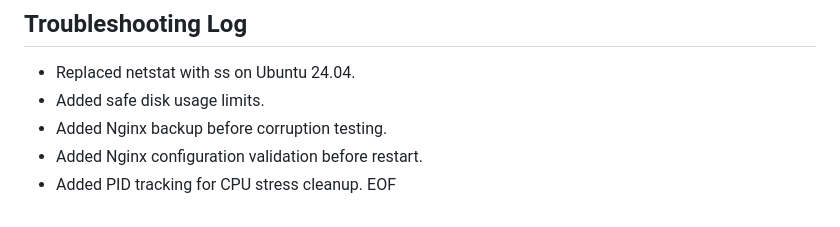
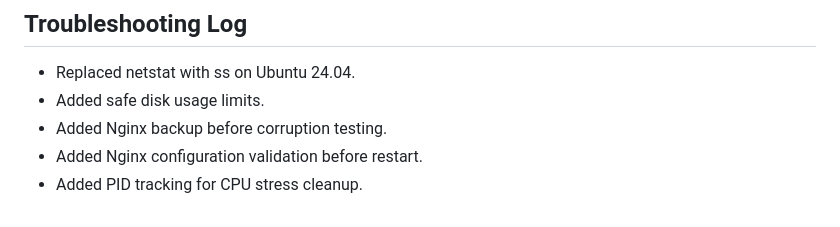
Before and after one commit to bilalfayyaz11/python-automation, a Markdown page: incident-response-automation/README.md, the part around the change. Drawn GitHub-style.

Commit message:
Fix formatting issue in README.md

```diff
--- a/incident-response-automation/README.md
+++ b/incident-response-automation/README.md
@@ -144,4 +144,3 @@ Organizations operating customer-facing infrastructure regularly conduct inciden
 * Added Nginx backup before corruption testing.
 * Added Nginx configuration validation before restart.
 * Added PID tracking for CPU stress cleanup.
-  EOF
```
